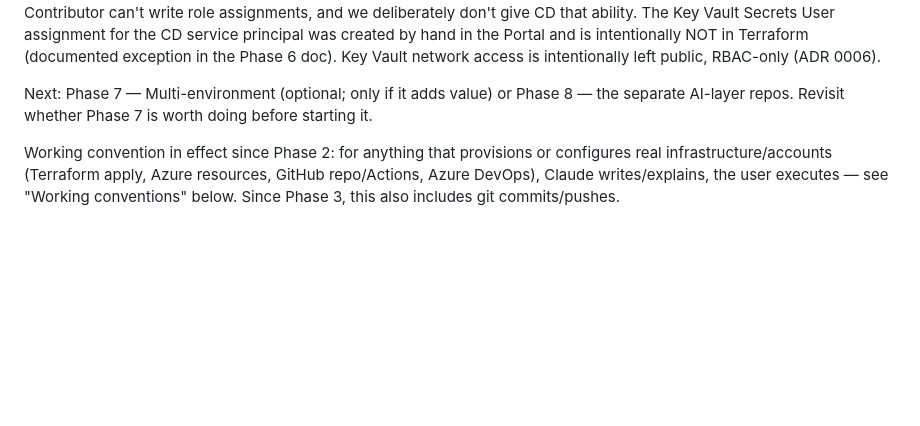
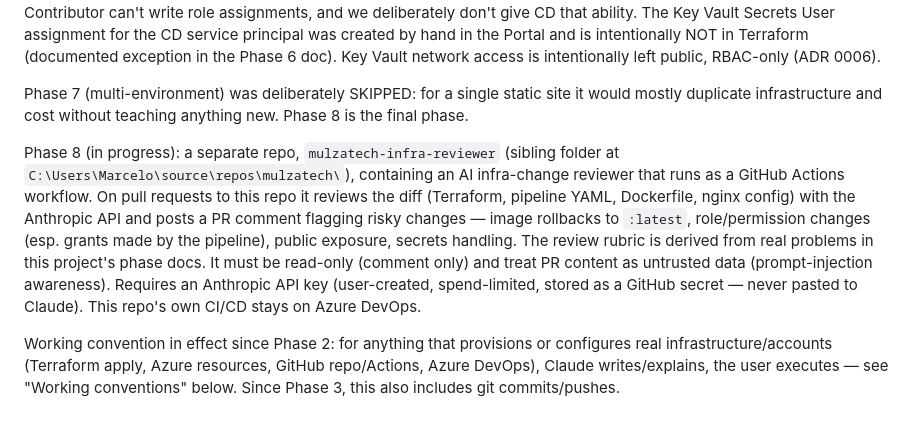
Before and after one commit to marcelomusza/mulzatech-doom-azure, a Markdown page: CLAUDE.md, the part around the change. GitHub-like rendering; blank space fills up the shorter version.

```diff
--- a/CLAUDE.md
+++ b/CLAUDE.md
@@ -173,9 +173,22 @@ the Portal and is intentionally NOT in Terraform (documented exception in
 the Phase 6 doc). Key Vault network access is intentionally left public,
 RBAC-only (ADR 0006).
 
-Next: Phase 7 — Multi-environment (optional; only if it adds value) or
-Phase 8 — the separate AI-layer repos. Revisit whether Phase 7 is worth
-doing before starting it.
+Phase 7 (multi-environment) was deliberately SKIPPED: for a single static
+site it would mostly duplicate infrastructure and cost without teaching
+anything new. Phase 8 is the final phase.
+
+Phase 8 (in progress): a separate repo, `mulzatech-infra-reviewer`
+(sibling folder at `C:\Users\Marcelo\source\repos\mulzatech\`), containing
+an AI infra-change reviewer that runs as a GitHub Actions workflow. On pull
+requests to this repo it reviews the diff (Terraform, pipeline YAML,
+Dockerfile, nginx config) with the Anthropic API and posts a PR comment
+flagging risky changes — image rollbacks to `:latest`, role/permission
+changes (esp. grants made by the pipeline), public exposure, secrets
+handling. The review rubric is derived from real problems in this
+project's phase docs. It must be read-only (comment only) and treat PR
+content as untrusted data (prompt-injection awareness). Requires an
+Anthropic API key (user-created, spend-limited, stored as a GitHub secret —
+never pasted to Claude). This repo's own CI/CD stays on Azure DevOps.
 
 Working convention in effect since Phase 2: for anything that provisions or
 configures real infrastructure/accounts (Terraform apply, Azure resources,
```
Also changed, not shown: README.md (+4 -5 lines).
